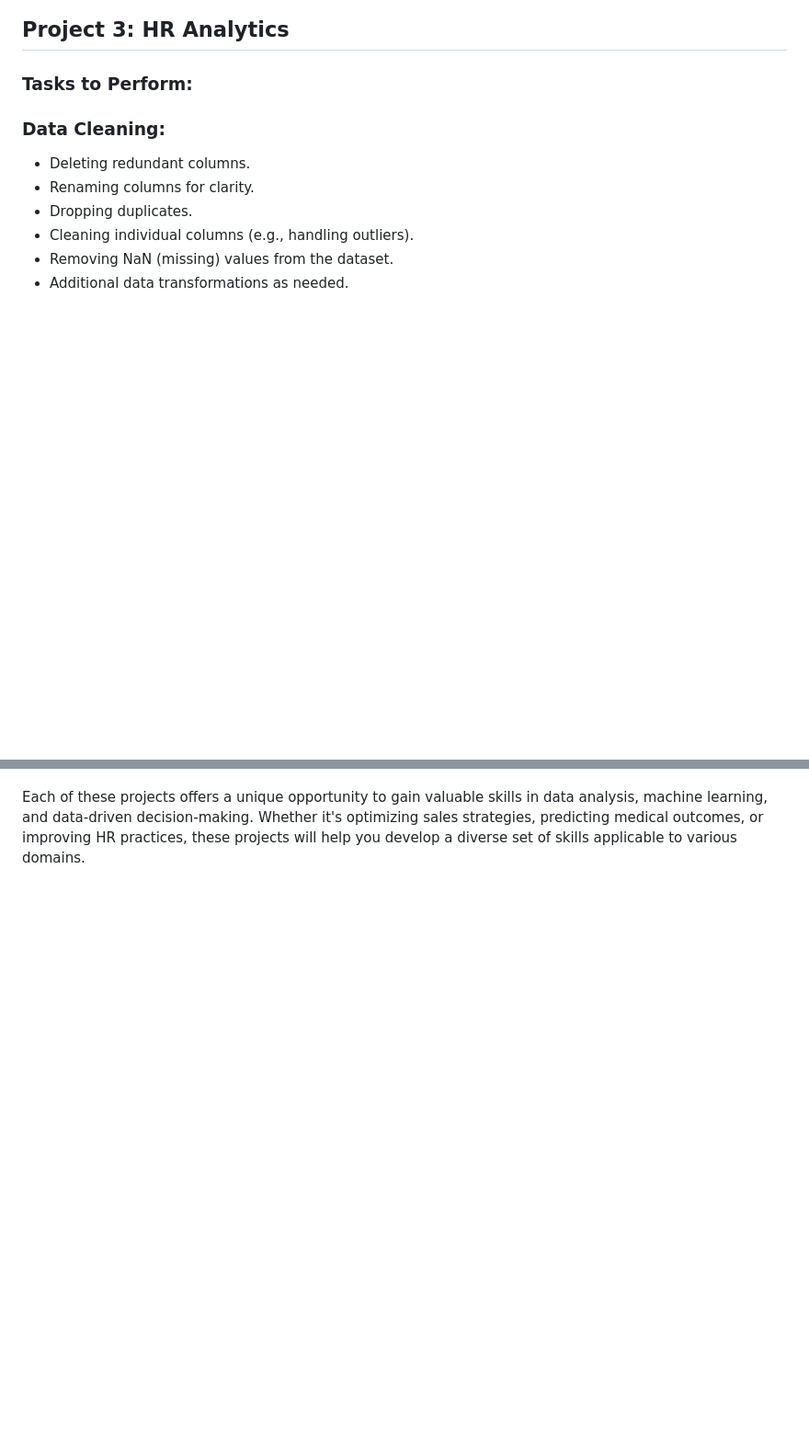
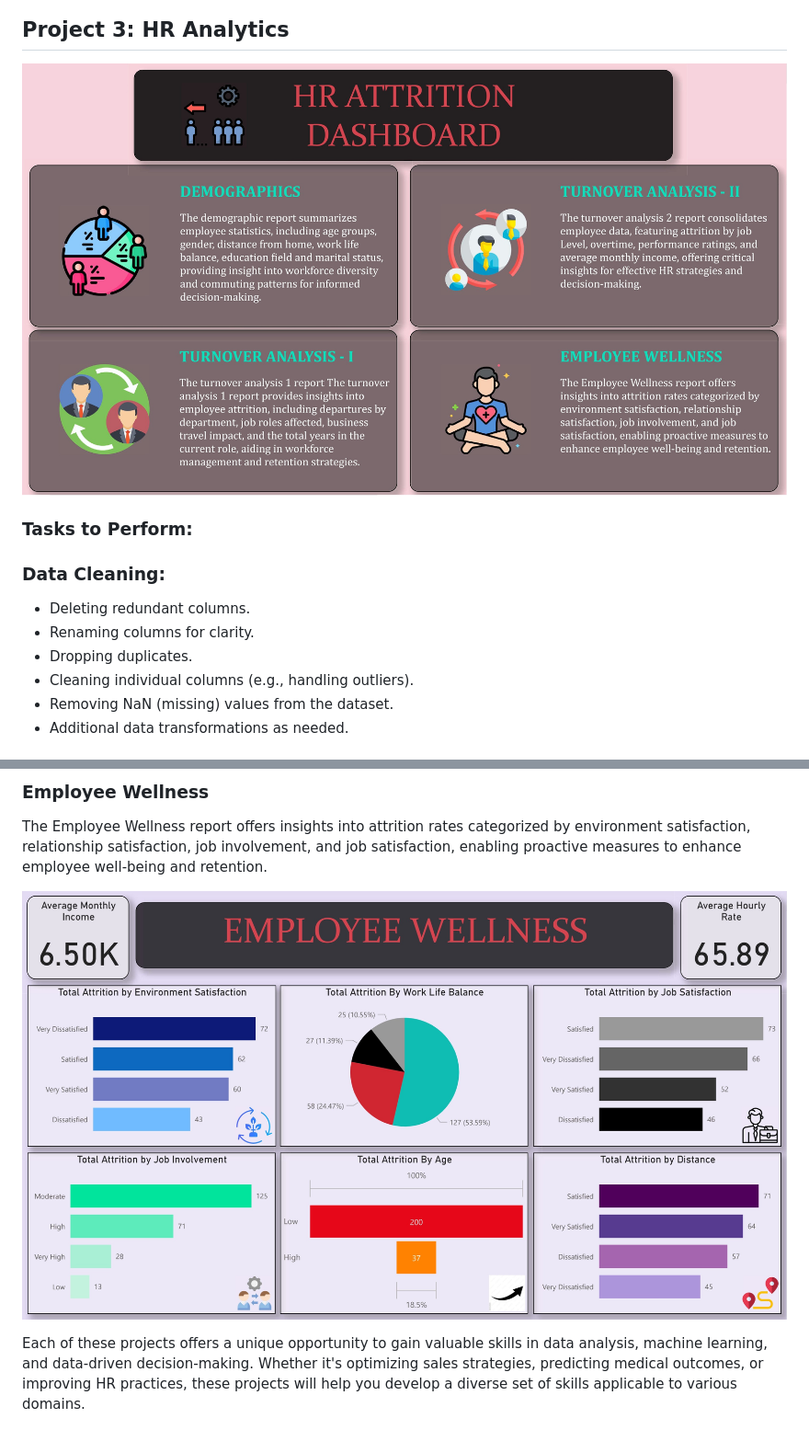
Before and after one commit to Rohit-Moghe/Meri-Skill, a Markdown page: README.md, 2 parts joined by grey strips. Shown at 92% size. Rendered like a GitHub page; blank space fills up the shorter version.

```diff
--- a/README.md
+++ b/README.md
@@ -66,6 +66,7 @@ About Dataset: This project focuses on a dataset from the National Institute of
 ![Diabetes](https://github.com/Rohit-Moghe/Meri-Skill/blob/9194798619d9142e755762a6b7f7b42dd51448c2/Diabetes%20Prediction/diabetes.png)
 
 ## Project 3: HR Analytics
+![HR Analytics](https://github.com/Rohit-Moghe/Meri-Skill/blob/2ddda0f8bd53db7fe97d090651140aa786ea4931/HR%20Analytics/Images/HR%20Analytics_page-0001.jpg)
 
 ### Tasks to Perform:
 
@@ -93 +109,6 @@ About Dataset: This project focuses on a dataset from the National Institute of
+### Employee Wellness
+The Employee Wellness report offers insights into attrition rates categorized by environment satisfaction, relationship satisfaction, job involvement, and job satisfaction, enabling proactive measures to enhance employee well-being and retention.
+
+![HR Analytics](https://github.com/Rohit-Moghe/Meri-Skill/blob/2ddda0f8bd53db7fe97d090651140aa786ea4931/HR%20Analytics/Images/HR%20Analytics_page-0005.jpg)
+
 Each of these projects offers a unique opportunity to gain valuable skills in data analysis, machine learning, and data-driven decision-making. Whether it's optimizing sales strategies, predicting medical outcomes, or improving HR practices, these projects will help you develop a diverse set of skills applicable to various domains.
```
Also changed, not shown: other parts of README.md (+16 -1 lines).
